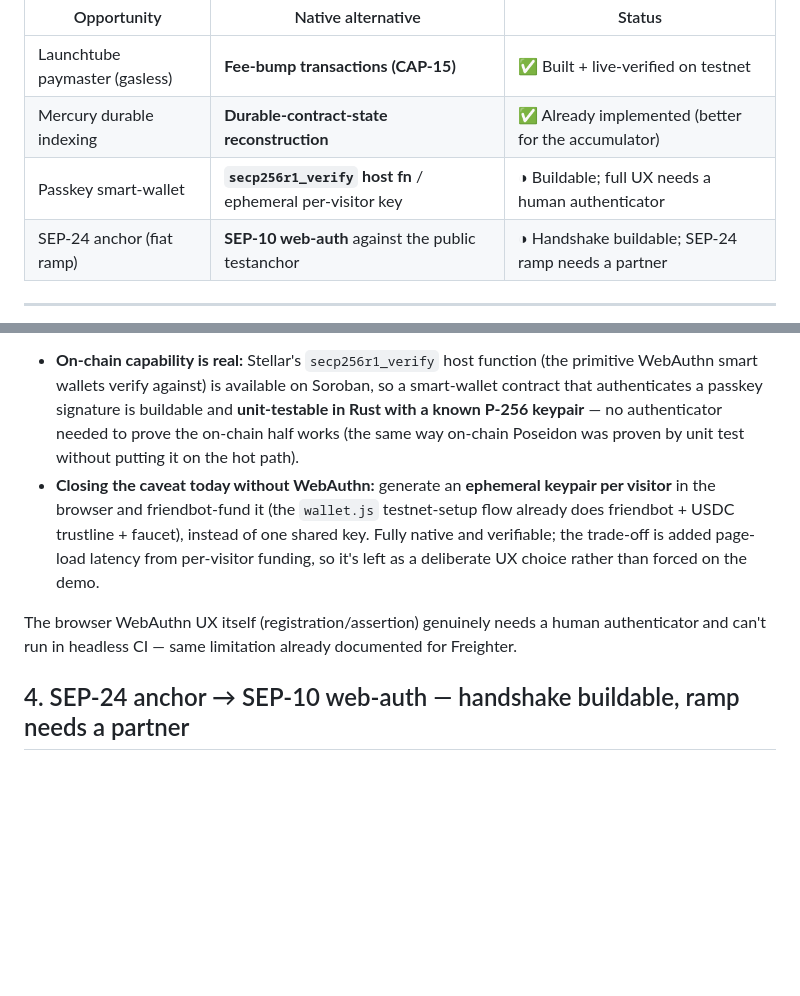
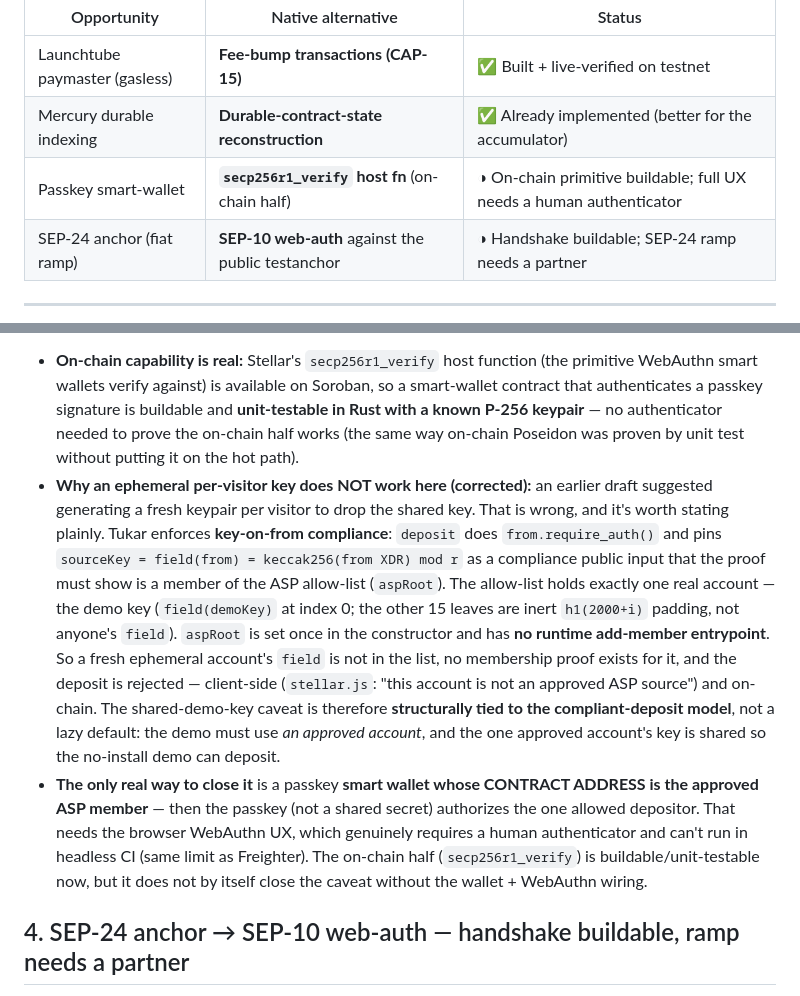
Before and after one commit to PugarHuda/tukar, a Markdown page: docs/ALTERNATIVES.md, 2 parts joined by grey strips. Rendered like a GitHub page; blank space fills up the shorter version.

Commit message:
Audit round 6: fix overstated ephemeral-key claim in ALTERNATIVES.md
Two audit agents reviewed the latest commits (feebump script, ALTERNATIVES.md).
feebump proof, other alternative claims, staleness, and 28/28 counts all SOUND.
One HIGH finding — a fake I had introduced myself:

ALTERNATIVES.md claimed an "ephemeral per-visitor key" could close the shared-
demo-key caveat "today, fully native, only trade-off is latency." That's wrong.
Confirmed in code (lib.rs deposit): key-on-from compliance does from.require_auth()
and pins sourceKey=field(from) as a compliance public input that must prove
membership in the IMMUTABLE aspRoot allow-list — which holds only field(demoKey)
plus inert padding, with no runtime add-member entrypoint. A fresh ephemeral key's
field isn't approved, so its deposit is rejected client-side AND on-chain.

So the shared-key caveat is STRUCTURALLY tied to the compliant-deposit model (the
demo must use the one approved account), not a lazy default. Only a passkey smart
wallet whose CONTRACT ADDRESS is the approved ASP member would close it — and that
needs the browser WebAuthn UX (a human authenticator), same limit as Freighter.

Corrected the doc + table to state this plainly. No code change needed.

Co-Authored-By: Claude Opus 4.8 <noreply@anthropic.com>

```diff
--- a/docs/ALTERNATIVES.md
+++ b/docs/ALTERNATIVES.md
@@ -11,7 +11,7 @@ alternative**, whether it's been **built and live-verified**, and the honest cei
 |---|---|---|
 | Launchtube paymaster (gasless) | **Fee-bump transactions (CAP-15)** | ✅ Built + live-verified on testnet |
 | Mercury durable indexing | **Durable-contract-state reconstruction** | ✅ Already implemented (better for the accumulator) |
-| Passkey smart-wallet | **`secp256r1_verify` host fn** / ephemeral per-visitor key | ◑ Buildable; full UX needs a human authenticator |
+| Passkey smart-wallet | **`secp256r1_verify` host fn** (on-chain half) | ◑ On-chain primitive buildable; full UX needs a human authenticator |
 | SEP-24 anchor (fiat ramp) | **SEP-10 web-auth** against the public testanchor | ◑ Handshake buildable; SEP-24 ramp needs a partner |
 
 ---
@@ -59,15 +59,26 @@ would be closed by a passkey-controlled smart wallet. Two native angles:
   **unit-testable in Rust with a known P-256 keypair** — no authenticator needed to
   prove the on-chain half works (the same way on-chain Poseidon was proven by unit
   test without putting it on the hot path).
-- **Closing the caveat today without WebAuthn:** generate an **ephemeral keypair per
-  visitor** in the browser and friendbot-fund it (the `wallet.js` testnet-setup flow
-  already does friendbot + USDC trustline + faucet), instead of one shared key. Fully
-  native and verifiable; the trade-off is added page-load latency from per-visitor
-  funding, so it's left as a deliberate UX choice rather than forced on the demo.
-
-The browser WebAuthn UX itself (registration/assertion) genuinely needs a human
-authenticator and can't run in headless CI — same limitation already documented for
-Freighter.
+- **Why an ephemeral per-visitor key does NOT work here (corrected):** an earlier
+  draft suggested generating a fresh keypair per visitor to drop the shared key. That
+  is wrong, and it's worth stating plainly. Tukar enforces **key-on-from compliance**:
+  `deposit` does `from.require_auth()` and pins `sourceKey = field(from) =
+  keccak256(from XDR) mod r` as a compliance public input that the proof must show is a
+  member of the ASP allow-list (`aspRoot`). The allow-list holds exactly one real
+  account — the demo key (`field(demoKey)` at index 0; the other 15 leaves are inert
+  `h1(2000+i)` padding, not anyone's `field`). `aspRoot` is set once in the constructor
+  and has **no runtime add-member entrypoint**. So a fresh ephemeral account's `field`
+  is not in the list, no membership proof exists for it, and the deposit is rejected —
+  client-side (`stellar.js`: "this account is not an approved ASP source") and on-chain.
+  The shared-demo-key caveat is therefore **structurally tied to the compliant-deposit
+  model**, not a lazy default: the demo must use *an approved account*, and the one
+  approved account's key is shared so the no-install demo can deposit.
+- **The only real way to close it** is a passkey **smart wallet whose CONTRACT ADDRESS
+  is the approved ASP member** — then the passkey (not a shared secret) authorizes the
+  one allowed depositor. That needs the browser WebAuthn UX, which genuinely requires a
+  human authenticator and can't run in headless CI (same limit as Freighter). The
+  on-chain half (`secp256r1_verify`) is buildable/unit-testable now, but it does not by
+  itself close the caveat without the wallet + WebAuthn wiring.
 
 ## 4. SEP-24 anchor → SEP-10 web-auth — handshake buildable, ramp needs a partner
 
```
